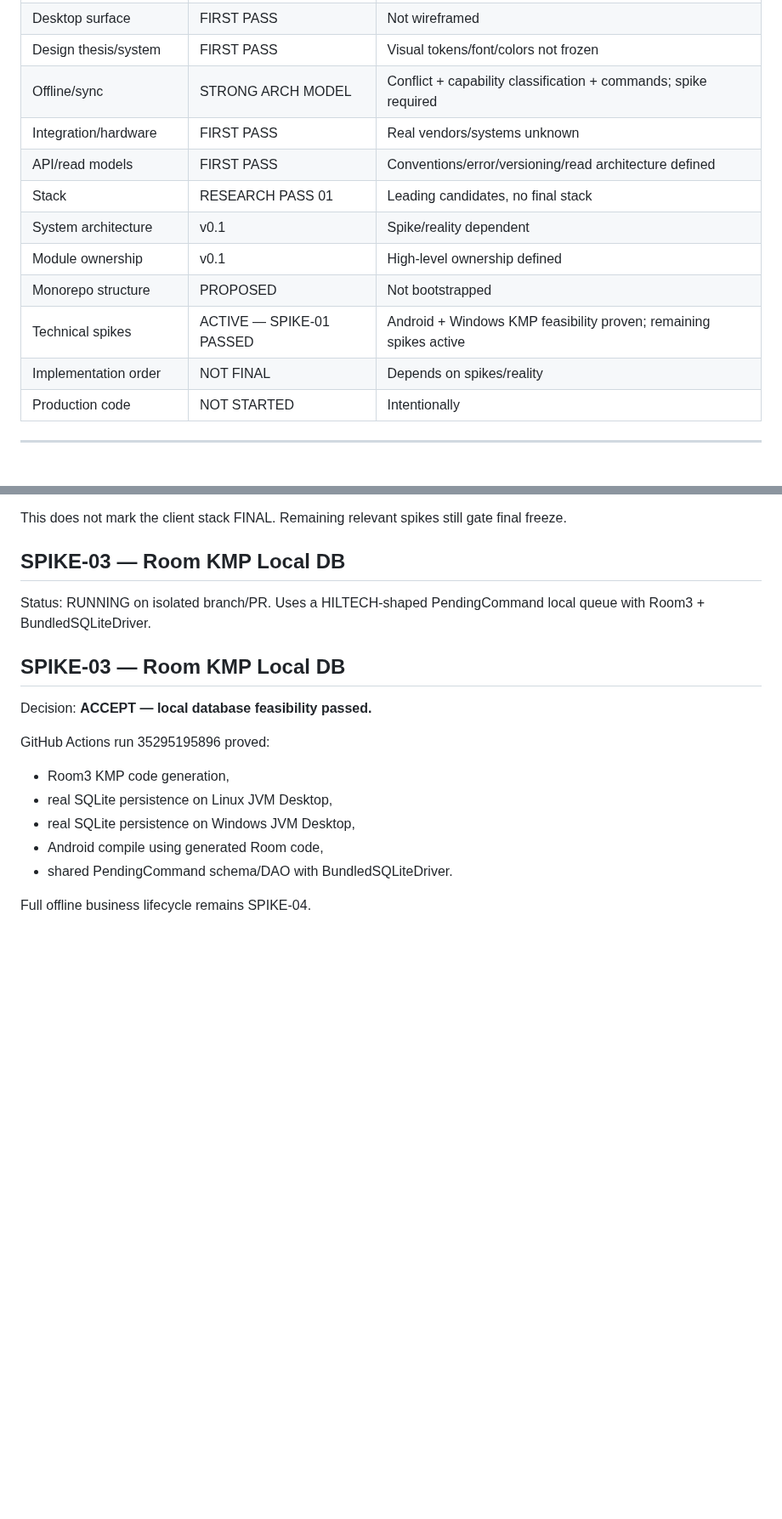
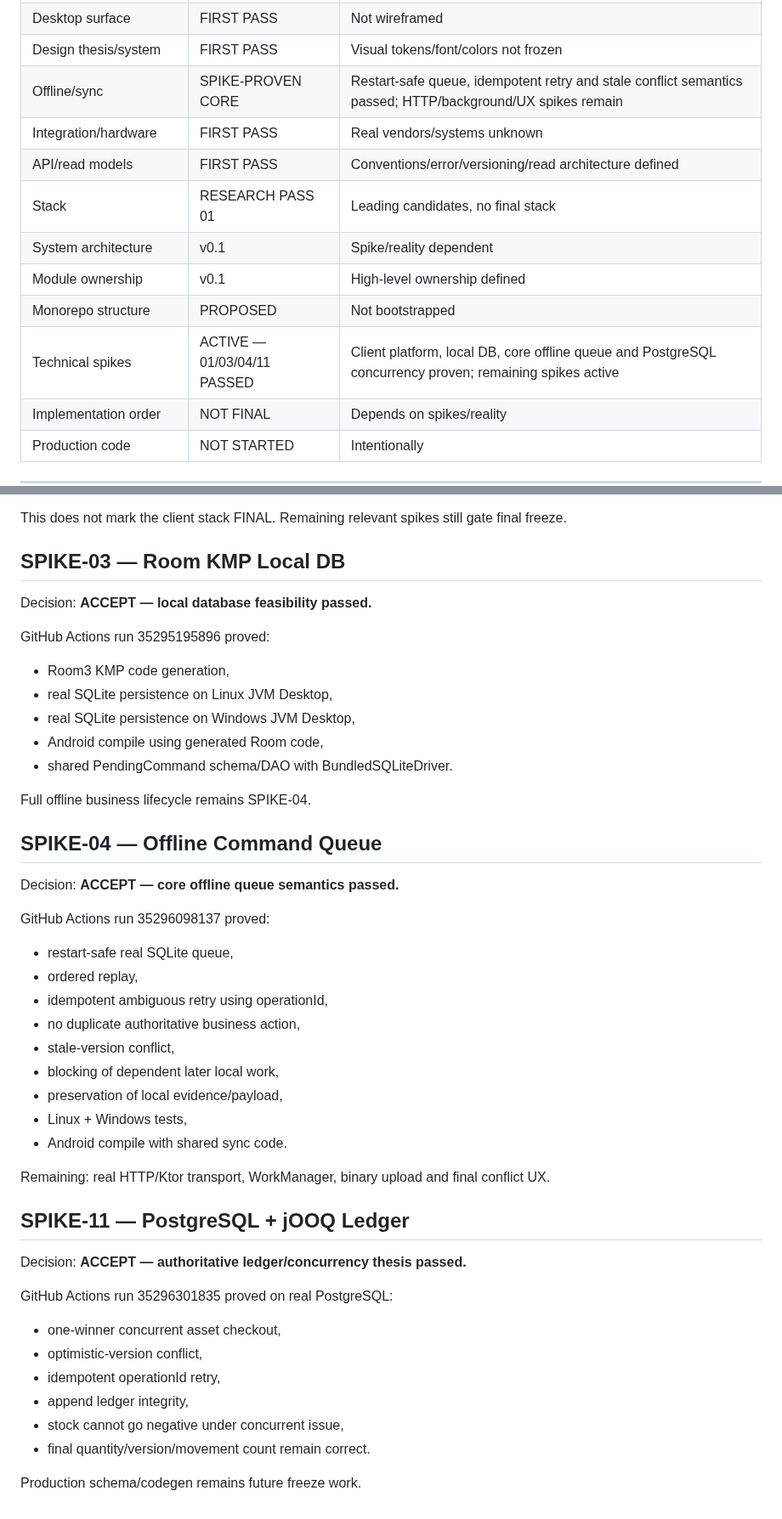
Before and after one commit to omarkhair70-droid/hiltech, a Markdown page: docs/00-program/CURRENT_PROGRAM_STATUS.md, 2 parts joined by grey strips. Shown at 85% size. Drawn GitHub-style; blank space fills up the shorter version.

Commit message:
docs: update program status with offline and ledger proof

```diff
--- a/docs/00-program/CURRENT_PROGRAM_STATUS.md
+++ b/docs/00-program/CURRENT_PROGRAM_STATUS.md
@@ -31,14 +31,14 @@ HILTECH is now specified deeply enough that most major business objects, transit
 | Mobile surface | FIRST PASS | Not wireframed |
 | Desktop surface | FIRST PASS | Not wireframed |
 | Design thesis/system | FIRST PASS | Visual tokens/font/colors not frozen |
-| Offline/sync | STRONG ARCH MODEL | Conflict + capability classification + commands; spike required |
+| Offline/sync | SPIKE-PROVEN CORE | Restart-safe queue, idempotent retry and stale conflict semantics passed; HTTP/background/UX spikes remain |
 | Integration/hardware | FIRST PASS | Real vendors/systems unknown |
 | API/read models | FIRST PASS | Conventions/error/versioning/read architecture defined |
 | Stack | RESEARCH PASS 01 | Leading candidates, no final stack |
 | System architecture | v0.1 | Spike/reality dependent |
 | Module ownership | v0.1 | High-level ownership defined |
 | Monorepo structure | PROPOSED | Not bootstrapped |
-| Technical spikes | ACTIVE — SPIKE-01 PASSED | Android + Windows KMP feasibility proven; remaining spikes active |
+| Technical spikes | ACTIVE — 01/03/04/11 PASSED | Client platform, local DB, core offline queue and PostgreSQL concurrency proven; remaining spikes active |
 | Implementation order | NOT FINAL | Depends on spikes/reality |
 | Production code | NOT STARTED | Intentionally |
 
@@ -180,11 +180,6 @@ Proven in GitHub Actions:
 This does not mark the client stack FINAL. Remaining relevant spikes still gate final freeze.
 
 ## SPIKE-03 — Room KMP Local DB
-Status: RUNNING on isolated branch/PR.
-Uses a HILTECH-shaped PendingCommand local queue with Room3 + BundledSQLiteDriver.
-
-
-## SPIKE-03 — Room KMP Local DB
 Decision: **ACCEPT — local database feasibility passed.**
 
 GitHub Actions run 35295195896 proved:
@@ -195,3 +190,33 @@ GitHub Actions run 35295195896 proved:
 - shared PendingCommand schema/DAO with BundledSQLiteDriver.
 
 Full offline business lifecycle remains SPIKE-04.
+
+
+## SPIKE-04 — Offline Command Queue
+Decision: **ACCEPT — core offline queue semantics passed.**
+
+GitHub Actions run 35296098137 proved:
+- restart-safe real SQLite queue,
+- ordered replay,
+- idempotent ambiguous retry using operationId,
+- no duplicate authoritative business action,
+- stale-version conflict,
+- blocking of dependent later local work,
+- preservation of local evidence/payload,
+- Linux + Windows tests,
+- Android compile with shared sync code.
+
+Remaining: real HTTP/Ktor transport, WorkManager, binary upload and final conflict UX.
+
+## SPIKE-11 — PostgreSQL + jOOQ Ledger
+Decision: **ACCEPT — authoritative ledger/concurrency thesis passed.**
+
+GitHub Actions run 35296301835 proved on real PostgreSQL:
+- one-winner concurrent asset checkout,
+- optimistic-version conflict,
+- idempotent operationId retry,
+- append ledger integrity,
+- stock cannot go negative under concurrent issue,
+- final quantity/version/movement count remain correct.
+
+Production schema/codegen remains future freeze work.
```
Also changed, not shown: other parts of docs/00-program/CURRENT_PROGRAM_STATUS.md (+1 -1 lines).
